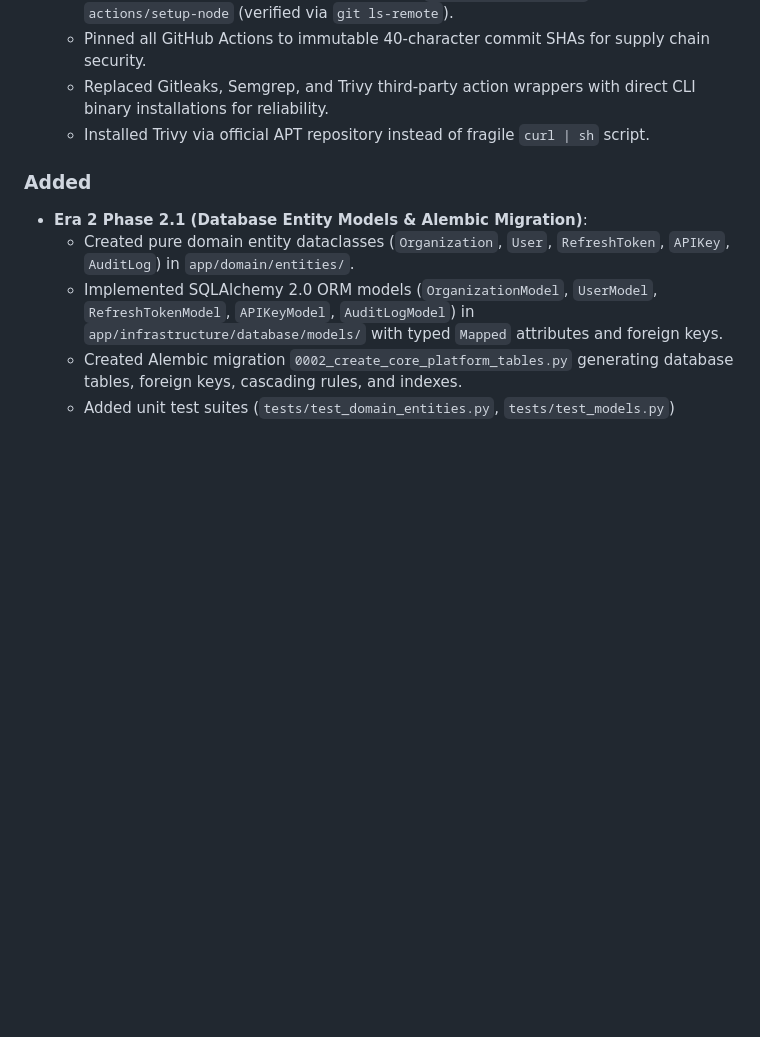
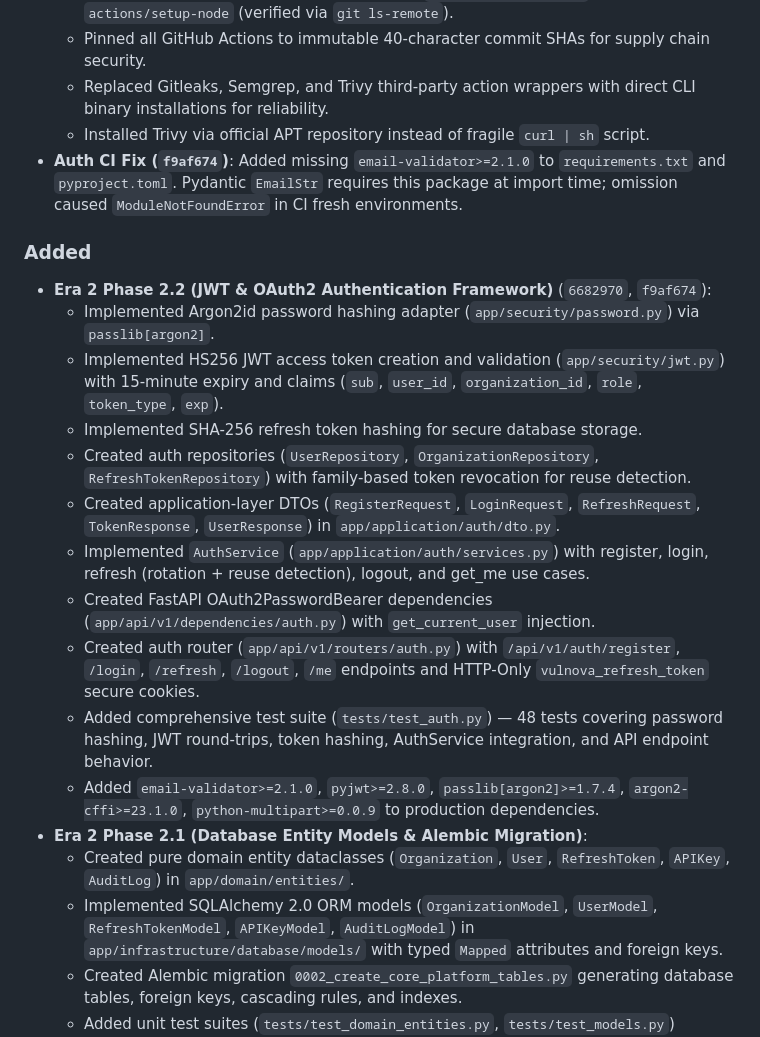
Before and after one commit to ayushsingh257/Vulnova, a Markdown page: CHANGELOG.md, the part around the change. Rendered like a GitHub page; blank space fills up the shorter version.

Commit message:
docs: mark Era 2 Phase 2.2 JWT & OAuth2 Authentication Framework complete

```diff
--- a/CHANGELOG.md
+++ b/CHANGELOG.md
@@ -16,8 +16,20 @@ The format is based on [Keep a Changelog](https://keepachangelog.com/en/1.0.0/),
   - Pinned all GitHub Actions to immutable 40-character commit SHAs for supply chain security.
   - Replaced Gitleaks, Semgrep, and Trivy third-party action wrappers with direct CLI binary installations for reliability.
   - Installed Trivy via official APT repository instead of fragile `curl | sh` script.
+- **Auth CI Fix (`f9af674`)**: Added missing `email-validator>=2.1.0` to `requirements.txt` and `pyproject.toml`. Pydantic `EmailStr` requires this package at import time; omission caused `ModuleNotFoundError` in CI fresh environments.
 
 ### Added
+- **Era 2 Phase 2.2 (JWT & OAuth2 Authentication Framework)** (`6682970`, `f9af674`):
+  - Implemented Argon2id password hashing adapter (`app/security/password.py`) via `passlib[argon2]`.
+  - Implemented HS256 JWT access token creation and validation (`app/security/jwt.py`) with 15-minute expiry and claims (`sub`, `user_id`, `organization_id`, `role`, `token_type`, `exp`).
+  - Implemented SHA-256 refresh token hashing for secure database storage.
+  - Created auth repositories (`UserRepository`, `OrganizationRepository`, `RefreshTokenRepository`) with family-based token revocation for reuse detection.
+  - Created application-layer DTOs (`RegisterRequest`, `LoginRequest`, `RefreshRequest`, `TokenResponse`, `UserResponse`) in `app/application/auth/dto.py`.
+  - Implemented `AuthService` (`app/application/auth/services.py`) with register, login, refresh (rotation + reuse detection), logout, and get_me use cases.
+  - Created FastAPI OAuth2PasswordBearer dependencies (`app/api/v1/dependencies/auth.py`) with `get_current_user` injection.
+  - Created auth router (`app/api/v1/routers/auth.py`) with `/api/v1/auth/register`, `/login`, `/refresh`, `/logout`, `/me` endpoints and HTTP-Only `vulnova_refresh_token` secure cookies.
+  - Added comprehensive test suite (`tests/test_auth.py`) — 48 tests covering password hashing, JWT round-trips, token hashing, AuthService integration, and API endpoint behavior.
+  - Added `email-validator>=2.1.0`, `pyjwt>=2.8.0`, `passlib[argon2]>=1.7.4`, `argon2-cffi>=23.1.0`, `python-multipart>=0.0.9` to production dependencies.
 - **Era 2 Phase 2.1 (Database Entity Models & Alembic Migration)**:
   - Created pure domain entity dataclasses (`Organization`, `User`, `RefreshToken`, `APIKey`, `AuditLog`) in `app/domain/entities/`.
   - Implemented SQLAlchemy 2.0 ORM models (`OrganizationModel`, `UserModel`, `RefreshTokenModel`, `APIKeyModel`, `AuditLogModel`) in `app/infrastructure/database/models/` with typed `Mapped` attributes and foreign keys.
```
Also changed, not shown: BRAIN.md (+16 -1 lines), ROADMAP.md (+13 -5 lines).
